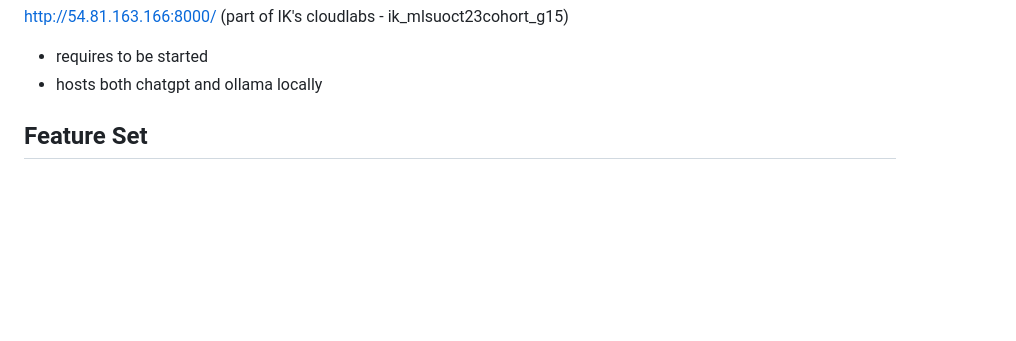
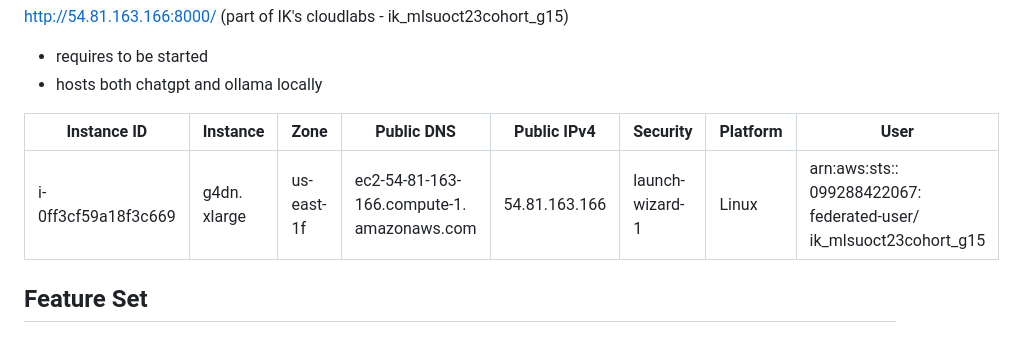
Before and after one commit to B206423/REFRESH, a Markdown page: README.md, the part around the change. GitHub-like rendering; blank space fills up the shorter version.

```diff
--- a/README.md
+++ b/README.md
@@ -14,6 +14,12 @@ https://52.24.126.62/refresh/
 http://54.81.163.166:8000/ (part of IK's cloudlabs - ik_mlsuoct23cohort_g15)
  - requires to be started
  - hosts both chatgpt and ollama locally
+
+
+| **Instance ID**  | Instance | Zone | Public DNS | **Public IPv4** | Security | Platform |User |
+| ---------------- |  ------------- | ------------------------ | ----------------- | -------------------------- | ------------------- | ---------- | ------------- |
+| i-0ff3cf59a18f3c669 |  g4dn. xlarge   | us-east-1f | ec2-54-81-163-166.compute-1. amazonaws.com | 54.81.163.166 | launch-wizard-1 | Linux | arn:aws:sts:: 099288422067: federated-user/ ik_mlsuoct23cohort_g15 |
+
 
 ## Feature Set
 
```
